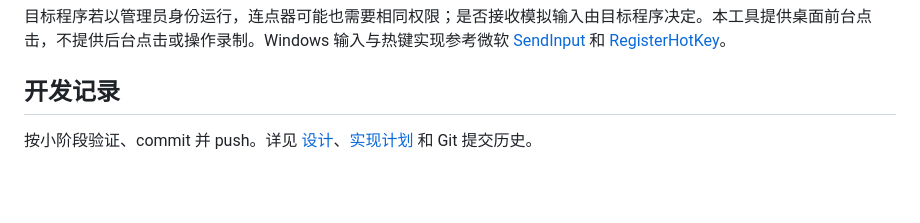
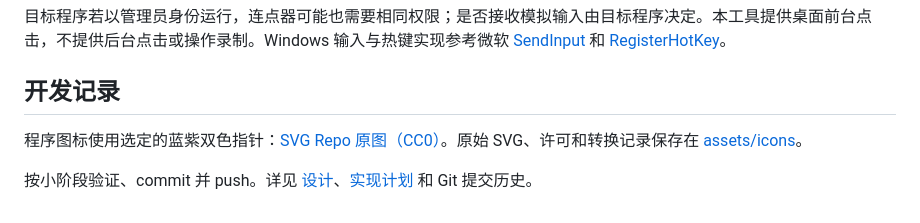
Before and after one commit to HQY-DEBUG/mouse_click, a Markdown page: README.md, the part around the change. Rendered like a GitHub page; blank space fills up the shorter version.

```diff
--- a/README.md
+++ b/README.md
@@ -57,4 +57,6 @@ powershell -ExecutionPolicy Bypass -File scripts/publish.ps1
 
 ## 开发记录
 
+程序图标使用选定的蓝紫双色指针：[SVG Repo 原图（CC0）](https://www.svgrepo.com/svg/184232/clicker-mouse-clicker)。原始 SVG、许可和转换记录保存在 [assets/icons](assets/icons/SOURCE.md)。
+
 按小阶段验证、commit 并 push。详见 [设计](docs/superpowers/specs/2026-11-15-mouse-click-design.md)、[实现计划](docs/superpowers/plans/2026-11-15-mouse-click.md) 和 Git 提交历史。
```
Also changed, not shown: assets/icons/SOURCE.md (added, +13 -0 lines), assets/icons/cursor.png (added), 5 other files.
